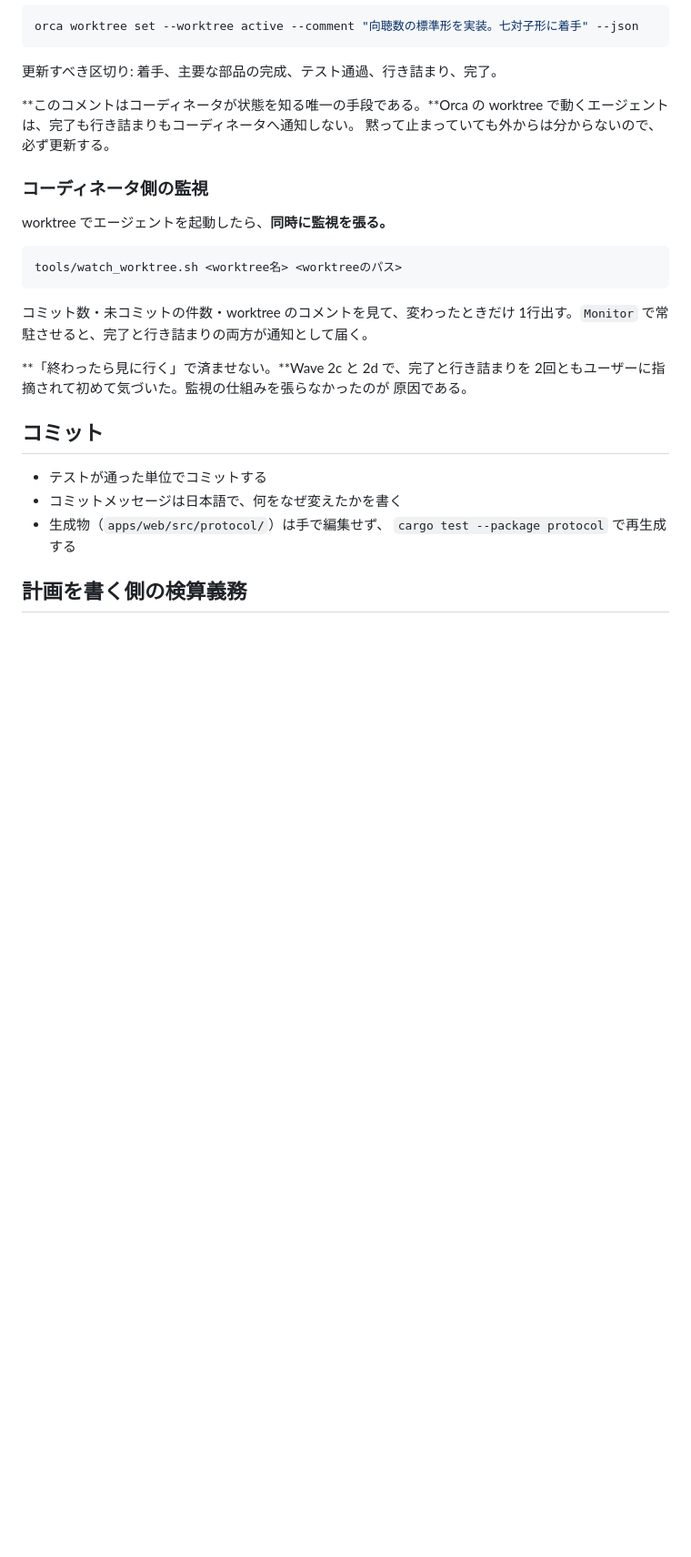
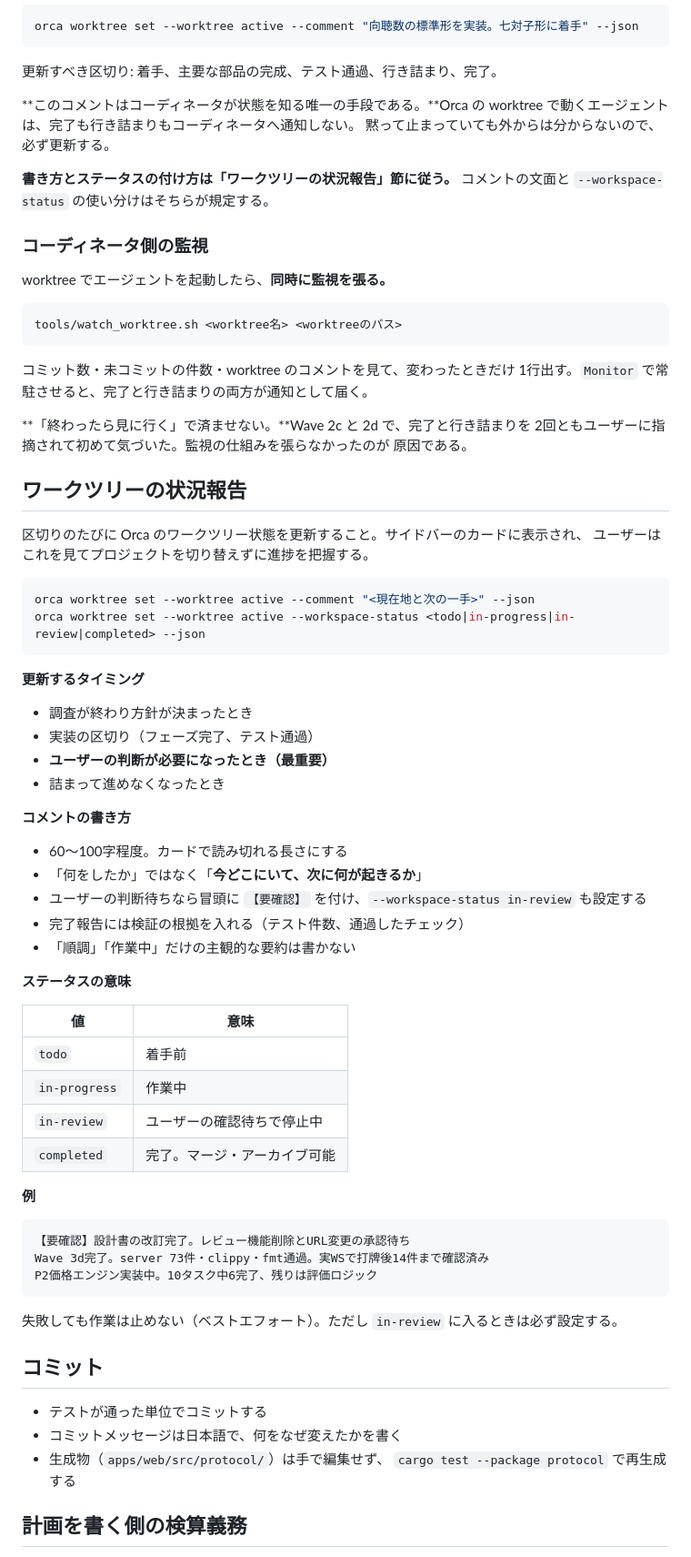
Before and after one commit to masaspc/Real-Mahjong, a Markdown page: AGENTS.md, the part around the change. Shown at 91% size. Rendered like a GitHub page; blank space fills up the shorter version.

````diff
--- a/AGENTS.md
+++ b/AGENTS.md
@@ -67,6 +67,9 @@ orca worktree set --worktree active --comment "向聴数の標準形を実装。
 worktree で動くエージェントは、完了も行き詰まりもコーディネータへ通知しない。
 黙って止まっていても外からは分からないので、必ず更新する。
 
+**書き方とステータスの付け方は「ワークツリーの状況報告」節に従う。**
+コメントの文面と `--workspace-status` の使い分けはそちらが規定する。
+
 ### コーディネータ側の監視
 
 worktree でエージェントを起動したら、**同時に監視を張る。**
@@ -81,6 +84,50 @@ tools/watch_worktree.sh <worktree名> <worktreeのパス>
 **「終わったら見に行く」で済ませない。**Wave 2c と 2d で、完了と行き詰まりを
 2回ともユーザーに指摘されて初めて気づいた。監視の仕組みを張らなかったのが
 原因である。
+
+## ワークツリーの状況報告
+
+区切りのたびに Orca のワークツリー状態を更新すること。サイドバーのカードに表示され、
+ユーザーはこれを見てプロジェクトを切り替えずに進捗を把握する。
+
+```bash
+orca worktree set --worktree active --comment "<現在地と次の一手>" --json
+orca worktree set --worktree active --workspace-status <todo|in-progress|in-review|completed> --json
+```
+
+**更新するタイミング**
+
+- 調査が終わり方針が決まったとき
+- 実装の区切り（フェーズ完了、テスト通過）
+- **ユーザーの判断が必要になったとき（最重要）**
+- 詰まって進めなくなったとき
+
+**コメントの書き方**
+
+- 60〜100字程度。カードで読み切れる長さにする
+- 「何をしたか」ではなく「**今どこにいて、次に何が起きるか**」
+- ユーザーの判断待ちなら冒頭に `【要確認】` を付け、`--workspace-status in-review` も設定する
+- 完了報告には検証の根拠を入れる（テスト件数、通過したチェック）
+- 「順調」「作業中」だけの主観的な要約は書かない
+
+**ステータスの意味**
+
+| 値 | 意味 |
+|---|---|
+| `todo` | 着手前 |
+| `in-progress` | 作業中 |
+| `in-review` | ユーザーの確認待ちで停止中 |
+| `completed` | 完了。マージ・アーカイブ可能 |
+
+**例**
+
+```
+【要確認】設計書の改訂完了。レビュー機能削除とURL変更の承認待ち
+Wave 3d完了。server 73件・clippy・fmt通過。実WSで打牌後14件まで確認済み
+P2価格エンジン実装中。10タスク中6完了、残りは評価ロジック
+```
+
+失敗しても作業は止めない（ベストエフォート）。ただし `in-review` に入るときは必ず設定する。
 
 ## コミット
 
````
Also changed, not shown: CLAUDE.md (added, +48 -0 lines).
